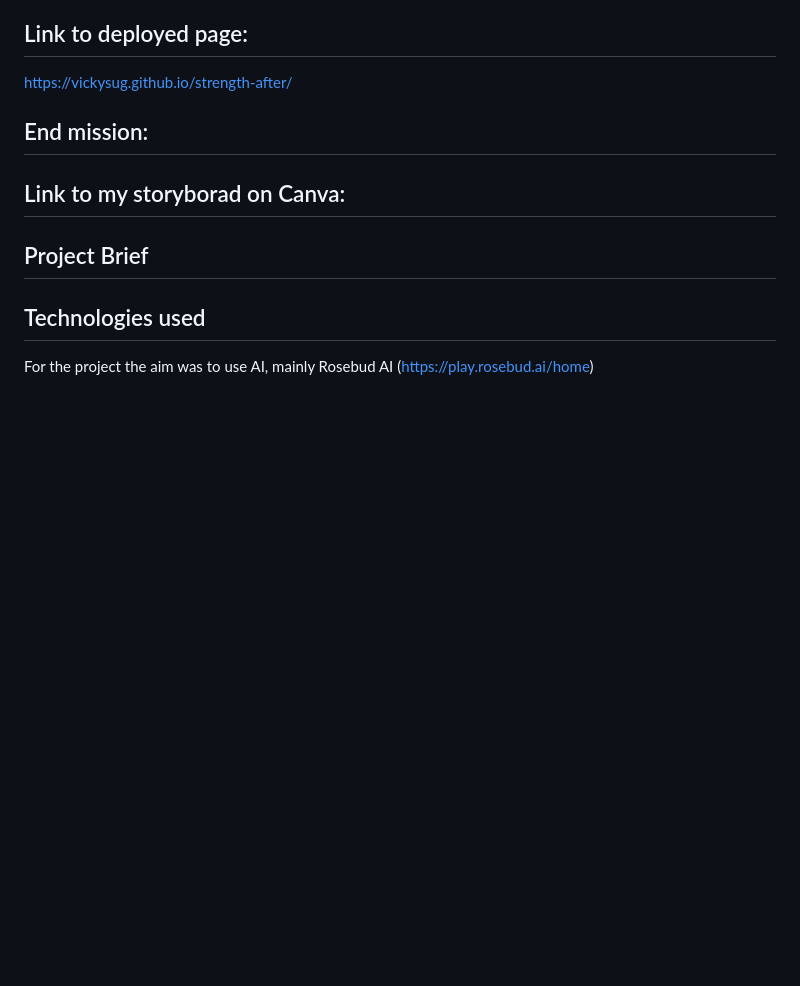
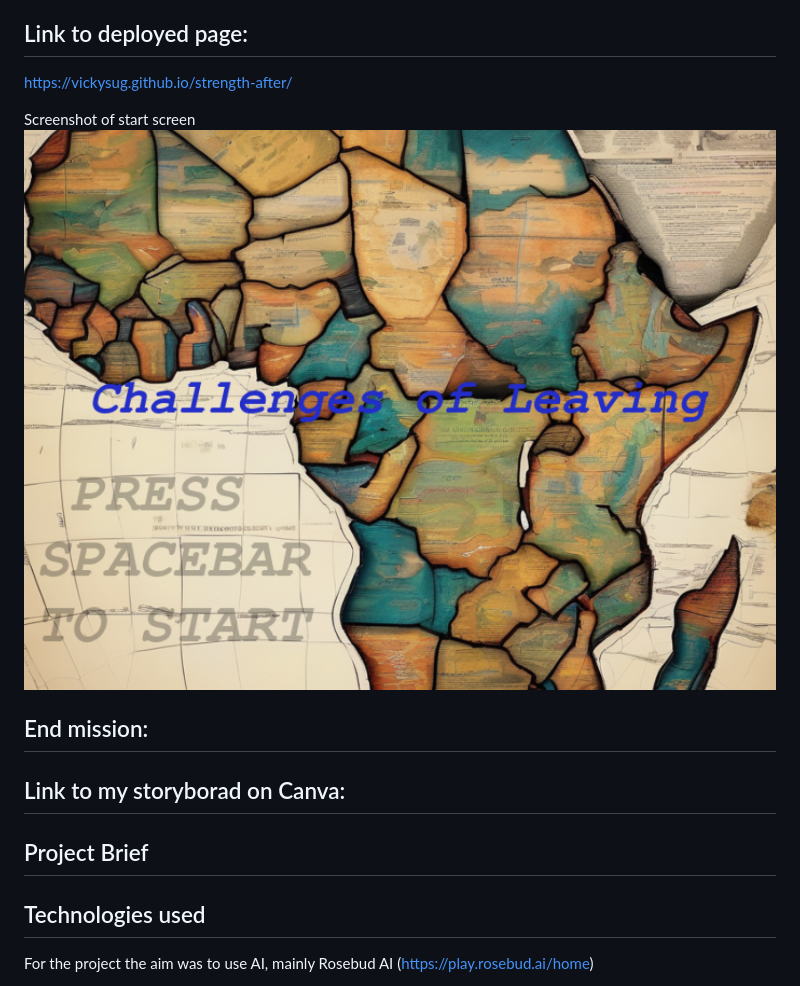
Before and after one commit to Vickysug/strength-after, a Markdown page: README.md, the part around the change. Drawn GitHub-style; pictures changed too: images/game.scrn.shot.png (added); blank space fills up the shorter version.

```diff
--- a/README.md
+++ b/README.md
@@ -6,6 +6,9 @@ Aimed at ages 18-25, the 1-2 minute game offers a quick look into the life of a
 
 ## Link to deployed page:
 https://vickysug.github.io/strength-after/
+
+Screenshot of start screen
+![alt text](images/game.scrn.shot.png)
 
 
 
```
